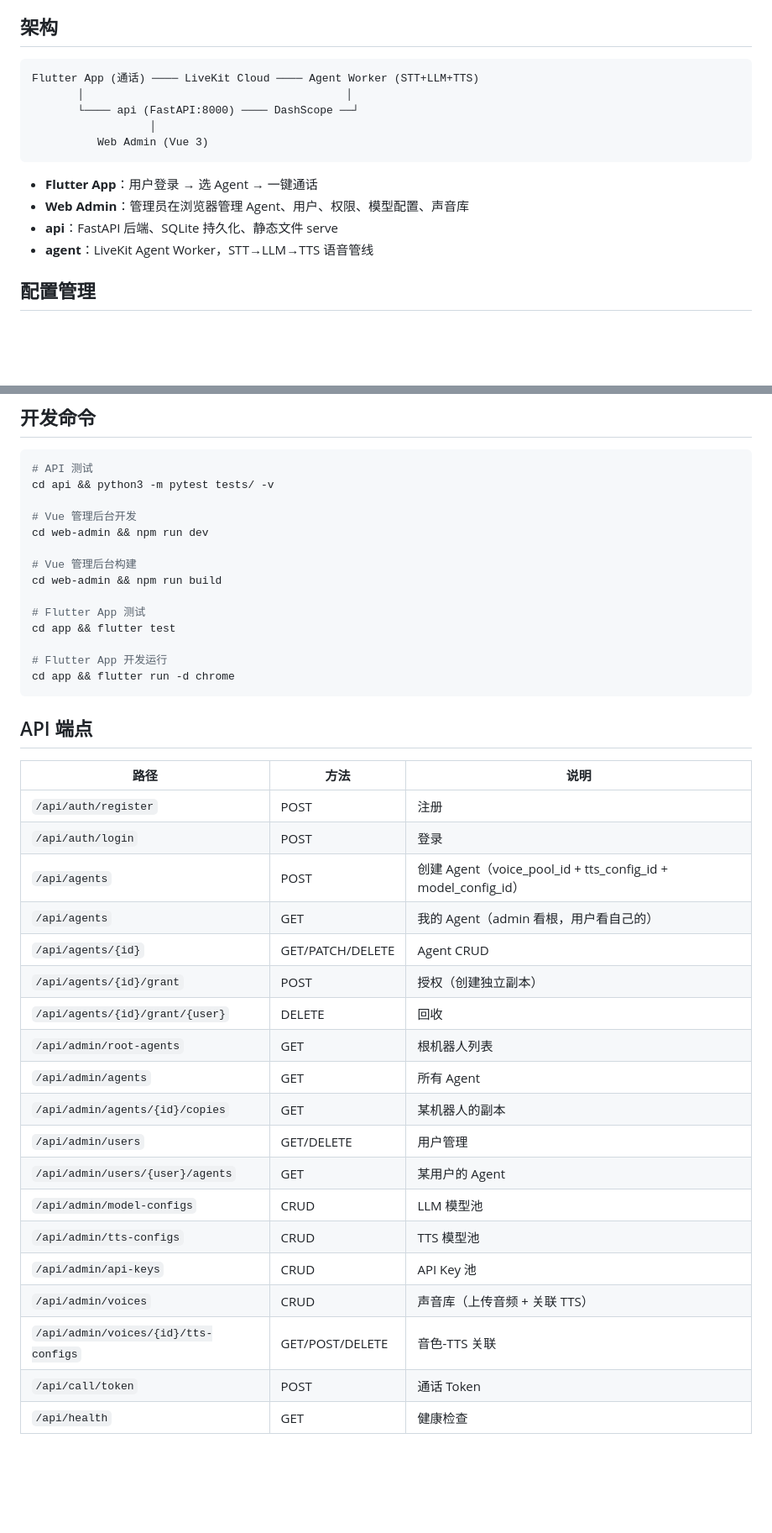
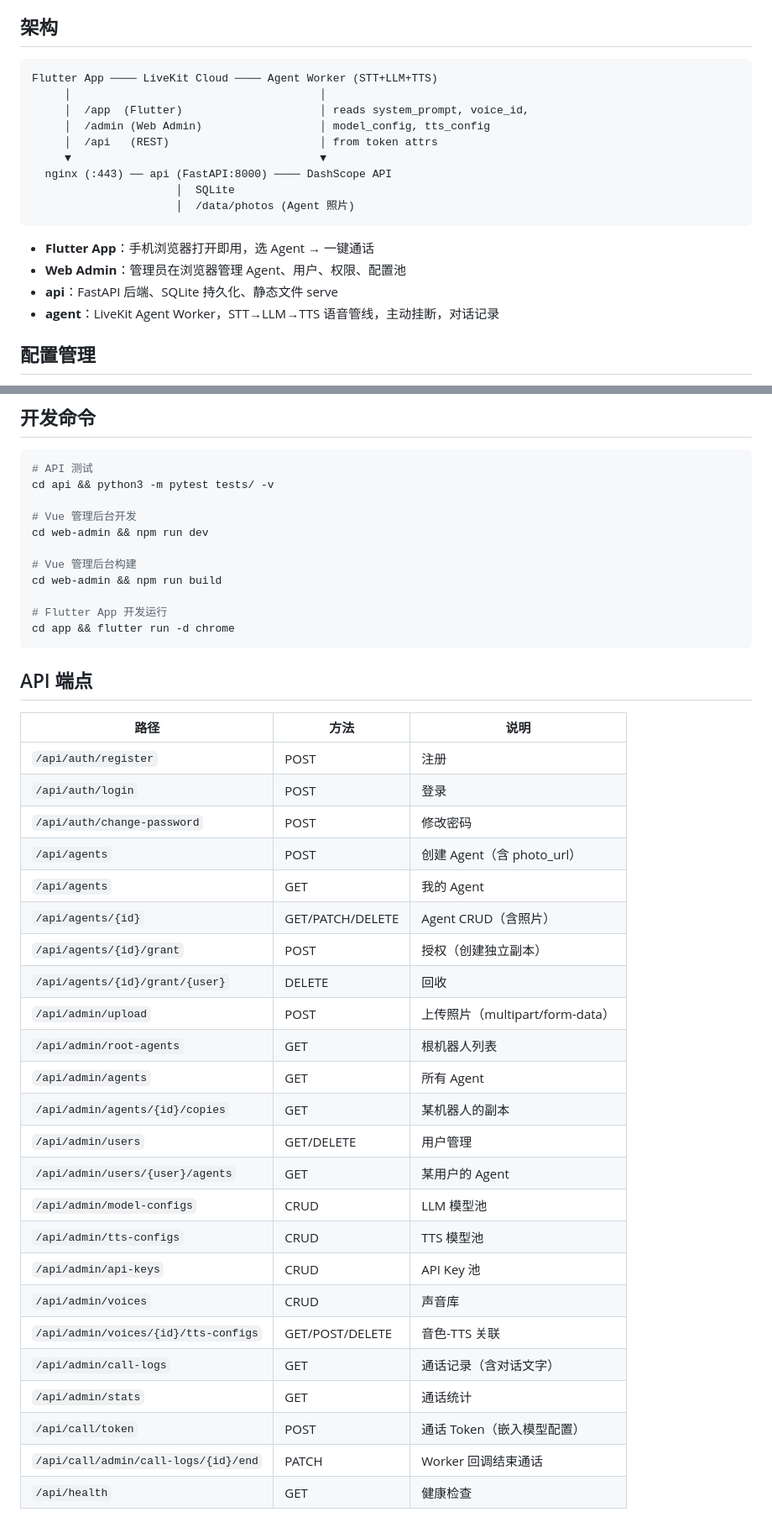
Before and after one commit to fz-z/call_me, a Markdown page: README.md, 2 parts joined by grey strips. Shown at 84% size. Drawn GitHub-style; blank space fills up the shorter version.

````diff
--- a/README.md
+++ b/README.md
@@ -5,17 +5,21 @@
 ## 架构
 
 ```
-Flutter App (通话) ──── LiveKit Cloud ──── Agent Worker (STT+LLM+TTS)
-       │                                        │
-       └──── api (FastAPI:8000) ──── DashScope ──┘
-                  │
-          Web Admin (Vue 3)
+Flutter App ──── LiveKit Cloud ──── Agent Worker (STT+LLM+TTS)
+     │                                      │
+     │  /app  (Flutter)                     │ reads system_prompt, voice_id,
+     │  /admin (Web Admin)                  │ model_config, tts_config
+     │  /api   (REST)                       │ from token attrs
+     ▼                                      ▼
+  nginx (:443) ── api (FastAPI:8000) ──── DashScope API
+                      │  SQLite
+                      │  /data/photos (Agent 照片)
 ```
 
-- **Flutter App**：用户登录 → 选 Agent → 一键通话
-- **Web Admin**：管理员在浏览器管理 Agent、用户、权限、模型配置、声音库
+- **Flutter App**：手机浏览器打开即用，选 Agent → 一键通话
+- **Web Admin**：管理员在浏览器管理 Agent、用户、权限、配置池
 - **api**：FastAPI 后端、SQLite 持久化、静态文件 serve
-- **agent**：LiveKit Agent Worker，STT→LLM→TTS 语音管线
+- **agent**：LiveKit Agent Worker，STT→LLM→TTS 语音管线，主动挂断，对话记录
 
 ## 配置管理
 
@@ -114,9 +125,6 @@ cd web-admin && npm run dev
 # Vue 管理后台构建
 cd web-admin && npm run build
 
-# Flutter App 测试
-cd app && flutter test
-
 # Flutter App 开发运行
 cd app && flutter run -d chrome
 ```
@@ -127,11 +135,13 @@ cd app && flutter run -d chrome
 |------|------|------|
 | `/api/auth/register` | POST | 注册 |
 | `/api/auth/login` | POST | 登录 |
-| `/api/agents` | POST | 创建 Agent（voice_pool_id + tts_config_id + model_config_id） |
-| `/api/agents` | GET | 我的 Agent（admin 看根，用户看自己的） |
-| `/api/agents/{id}` | GET/PATCH/DELETE | Agent CRUD |
+| `/api/auth/change-password` | POST | 修改密码 |
+| `/api/agents` | POST | 创建 Agent（含 photo_url） |
+| `/api/agents` | GET | 我的 Agent |
+| `/api/agents/{id}` | GET/PATCH/DELETE | Agent CRUD（含照片） |
 | `/api/agents/{id}/grant` | POST | 授权（创建独立副本） |
 | `/api/agents/{id}/grant/{user}` | DELETE | 回收 |
+| `/api/admin/upload` | POST | 上传照片（multipart/form-data） |
 | `/api/admin/root-agents` | GET | 根机器人列表 |
 | `/api/admin/agents` | GET | 所有 Agent |
 | `/api/admin/agents/{id}/copies` | GET | 某机器人的副本 |
@@ -140,7 +150,10 @@ cd app && flutter run -d chrome
 | `/api/admin/model-configs` | CRUD | LLM 模型池 |
 | `/api/admin/tts-configs` | CRUD | TTS 模型池 |
 | `/api/admin/api-keys` | CRUD | API Key 池 |
-| `/api/admin/voices` | CRUD | 声音库（上传音频 + 关联 TTS） |
+| `/api/admin/voices` | CRUD | 声音库 |
 | `/api/admin/voices/{id}/tts-configs` | GET/POST/DELETE | 音色-TTS 关联 |
-| `/api/call/token` | POST | 通话 Token |
+| `/api/admin/call-logs` | GET | 通话记录（含对话文字） |
+| `/api/admin/stats` | GET | 通话统计 |
+| `/api/call/token` | POST | 通话 Token（嵌入模型配置） |
+| `/api/call/admin/call-logs/{id}/end` | PATCH | Worker 回调结束通话 |
 | `/api/health` | GET | 健康检查 |
````
Also changed, not shown: other parts of README.md (+18 -11 lines), CLAUDE.md (+9 -3 lines), docs/SETUP.md (+42 -53 lines).
